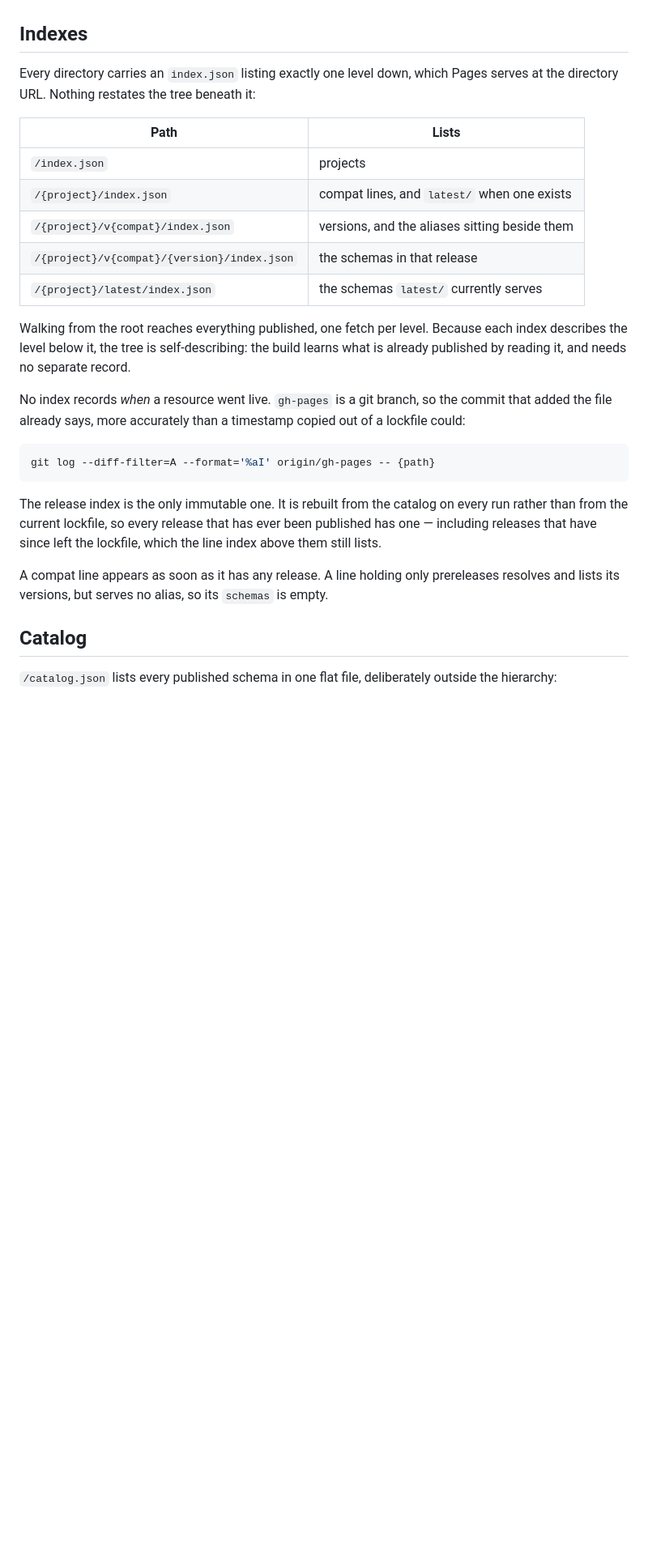
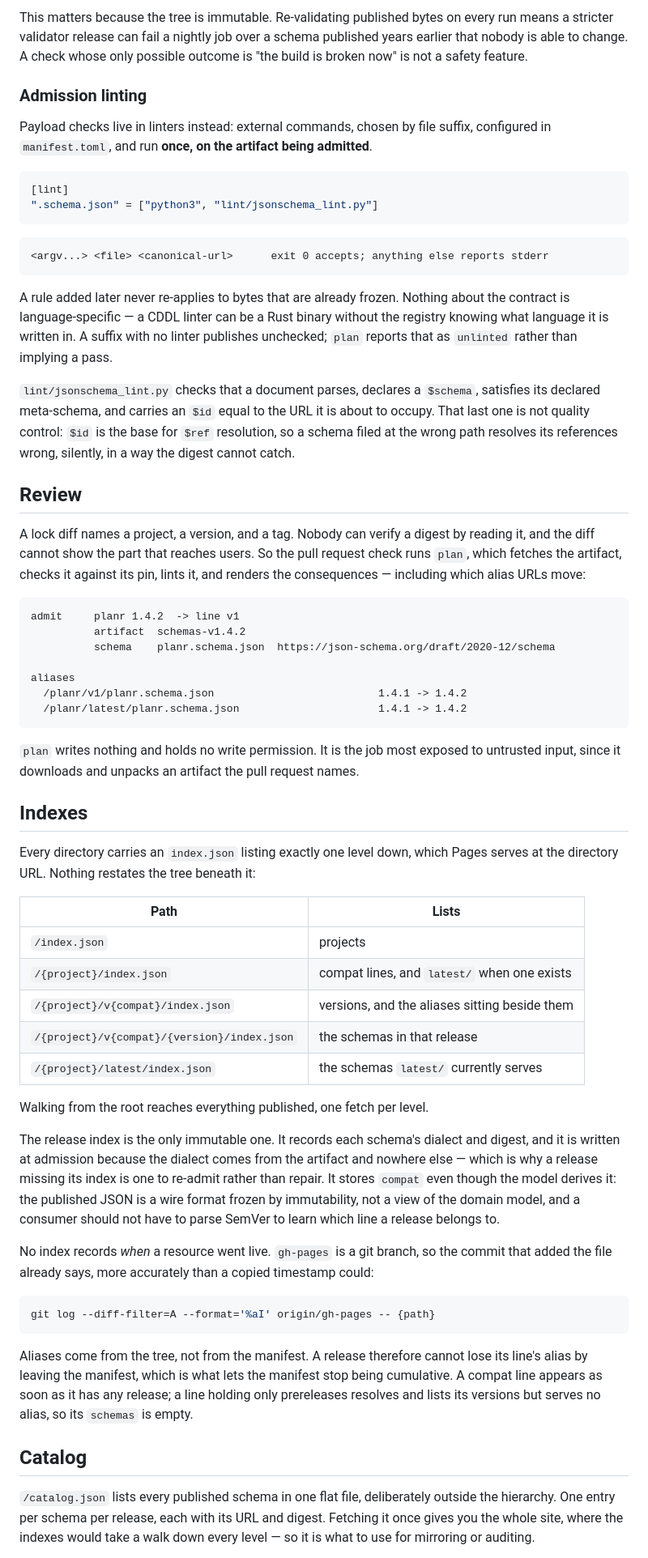
Before and after one commit to unprofessor/columnzero-schemas, a Markdown page: README.md, the part around one of its changes. Shown at 81% size. Rendered like a GitHub page; blank space fills up the shorter version.

````diff
--- a/README.md
+++ b/README.md
@@ -28,8 +89,57 @@ existing canonical resource.
+This matters because the tree is immutable. Re-validating published bytes on every run
+means a stricter validator release can fail a nightly job over a schema published years
+earlier that nobody is able to change. A check whose only possible outcome is "the build
+is broken now" is not a safety feature.
+
+### Admission linting
+
+Payload checks live in linters instead: external commands, chosen by file suffix,
+configured in `manifest.toml`, and run **once, on the artifact being admitted**.
+
+```toml
+[lint]
+".schema.json" = ["python3", "lint/jsonschema_lint.py"]
+```
+
+```text
+<argv...> <file> <canonical-url>      exit 0 accepts; anything else reports stderr
+```
+
+A rule added later never re-applies to bytes that are already frozen. Nothing about the
+contract is language-specific — a CDDL linter can be a Rust binary without the registry
+knowing what language it is written in. A suffix with no linter publishes unchecked;
+`plan` reports that as `unlinted` rather than implying a pass.
+
+`lint/jsonschema_lint.py` checks that a document parses, declares a `$schema`, satisfies
+its declared meta-schema, and carries an `$id` equal to the URL it is about to occupy.
+That last one is not quality control: `$id` is the base for `$ref` resolution, so a
+schema filed at the wrong path resolves its references wrong, silently, in a way the
+digest cannot catch.
+
+## Review
+
+A lock diff names a project, a version, and a tag. Nobody can verify a digest by reading
+it, and the diff cannot show the part that reaches users. So the pull request check runs
+`plan`, which fetches the artifact, checks it against its pin, lints it, and renders the
+consequences — including which alias URLs move:
+
+```text
+admit     planr 1.4.2  -> line v1
+          artifact  schemas-v1.4.2
+          schema    planr.schema.json  https://json-schema.org/draft/2020-12/schema
+
+aliases
+  /planr/v1/planr.schema.json                          1.4.1 -> 1.4.2
+  /planr/latest/planr.schema.json                      1.4.1 -> 1.4.2
+```
+
+`plan` writes nothing and holds no write permission. It is the job most exposed to
+untrusted input, since it downloads and unpacks an artifact the pull request names.
 
 ## Indexes
 
-Every directory carries an `index.json` listing exactly one level down, which
-Pages serves at the directory URL. Nothing restates the tree beneath it:
+Every directory carries an `index.json` listing exactly one level down, which Pages
+serves at the directory URL. Nothing restates the tree beneath it:
 
 | Path | Lists |
 | --- | --- |
@@ -39,29 +149,32 @@ Pages serves at the directory URL. Nothing restates the tree beneath it:
 | `/{project}/v{compat}/{version}/index.json` | the schemas in that release |
 | `/{project}/latest/index.json` | the schemas `latest/` currently serves |
 
-Walking from the root reaches everything published, one fetch per level. Because
-each index describes the level below it, the tree is self-describing: the build
-learns what is already published by reading it, and needs no separate record.
+Walking from the root reaches everything published, one fetch per level.
 
-No index records *when* a resource went live. `gh-pages` is a git branch, so the
-commit that added the file already says, more accurately than a timestamp copied
-out of a lockfile could:
+The release index is the only immutable one. It records each schema's dialect and
+digest, and it is written at admission because the dialect comes from the artifact and
+nowhere else — which is why a release missing its index is one to re-admit rather than
+repair. It stores `compat` even though the model derives it: the published JSON is a
+wire format frozen by immutability, not a view of the domain model, and a consumer
+should not have to parse SemVer to learn which line a release belongs to.
+
+No index records *when* a resource went live. `gh-pages` is a git branch, so the commit
+that added the file already says, more accurately than a copied timestamp could:
 
 ```sh
 git log --diff-filter=A --format='%aI' origin/gh-pages -- {path}
 ```
 
-The release index is the only immutable one. It is rebuilt from the catalog on
-every run rather than from the current lockfile, so every release that has ever
-been published has one — including releases that have since left the lockfile,
-which the line index above them still lists.
-
-A compat line appears as soon as it has any release. A line holding only
-prereleases resolves and lists its versions, but serves no alias, so its
-`schemas` is empty.
+Aliases come from the tree, not from the manifest. A release therefore cannot lose its
+line's alias by leaving the manifest, which is what lets the manifest stop being
+cumulative. A compat line appears as soon as it has any release; a line holding only
+prereleases resolves and lists its versions but serves no alias, so its `schemas` is
+empty.
 
 ## Catalog
 
-`/catalog.json` lists every published schema in one flat file, deliberately
-outside the hierarchy:
+`/catalog.json` lists every published schema in one flat file, deliberately outside the
+hierarchy. One entry per schema per release, each with its URL and digest. Fetching it
+once gives you the whole site, where the indexes would take a walk down every level — so
+it is what to use for mirroring or auditing.
 
````
Also changed, not shown: other parts of README.md (+169 -130 lines).
